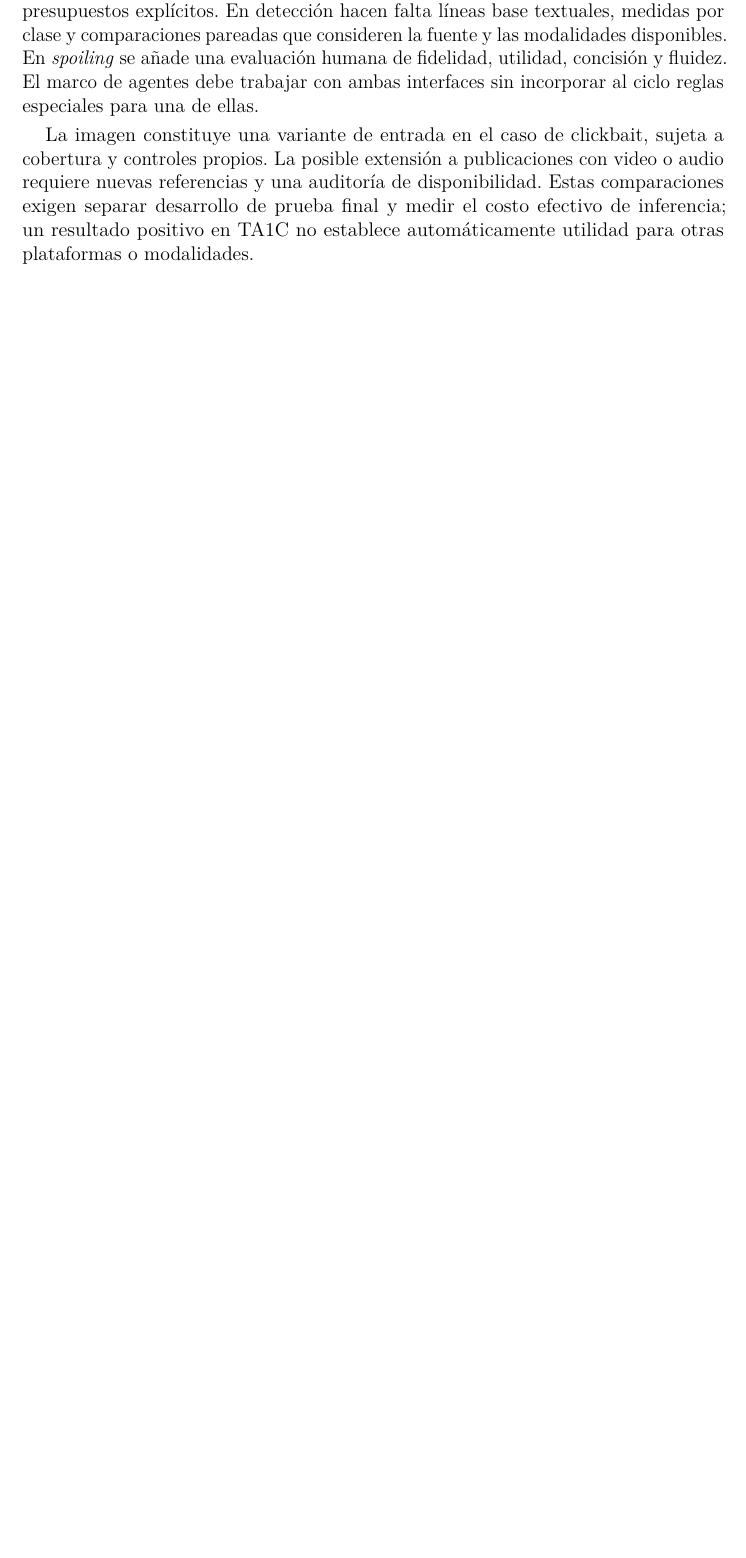
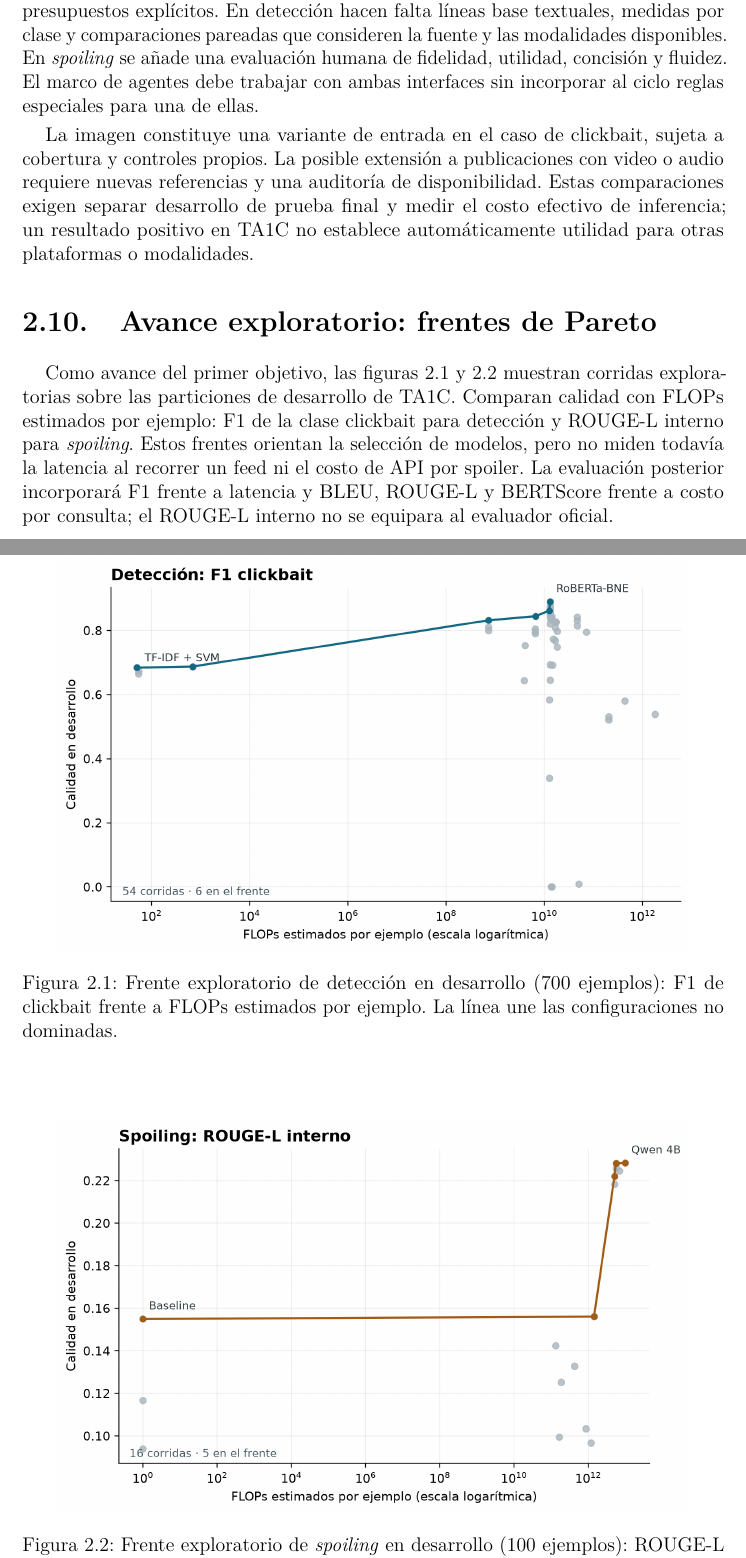
Before and after one commit to DiazCerecetto/clickbait, a LaTeX book (main.tex, which reads capitulos/02_marco_teorico.tex): part of page 12 of 15 before the commit and two parts of pages 12 and 13 of 16 after it, the two joined at a grey line, cut so that both start at the same text, the shorter picture padded with empty space. Compiled offline with pdfLaTeX.

Commit message:
Actualizar tesis desde b28b2b8

```diff
--- a/capitulos/02_marco_teorico.tex
+++ b/capitulos/02_marco_teorico.tex
@@ -120,3 +120,21 @@ Para comparar variantes hay que usar las mismas noticias, particiones y reglas d
 La revisión identifica requisitos para comparar estrategias de búsqueda sobre TA1C. Detección y \emph{spoiling} se evalúan por separado, con entradas, métricas y presupuestos explícitos. En detección hacen falta líneas base textuales, medidas por clase y comparaciones pareadas que consideren la fuente y las modalidades disponibles. En \emph{spoiling} se añade una evaluación humana de fidelidad, utilidad, concisión y fluidez. El marco de agentes debe trabajar con ambas interfaces sin incorporar al ciclo reglas especiales para una de ellas.
 
 La imagen constituye una variante de entrada en el caso de clickbait, sujeta a cobertura y controles propios. La posible extensión a publicaciones con video o audio requiere nuevas referencias y una auditoría de disponibilidad. Estas comparaciones exigen separar desarrollo de prueba final y medir el costo efectivo de inferencia; un resultado positivo en TA1C no establece automáticamente utilidad para otras plataformas o modalidades.
+
+\section{Avance exploratorio: frentes de Pareto}
+
+Como avance del primer objetivo, las figuras~\ref{fig:frente-deteccion} y~\ref{fig:frente-spoiling} muestran corridas exploratorias sobre las particiones de desarrollo de TA1C. Comparan calidad con FLOPs estimados por ejemplo: F1 de la clase clickbait para detección y ROUGE-L interno para \emph{spoiling}. Estos frentes orientan la selección de modelos, pero no miden todavía la latencia al recorrer un feed ni el costo de API por spoiler. La evaluación posterior incorporará F1 frente a latencia y BLEU, ROUGE-L y BERTScore frente a costo por consulta; el ROUGE-L interno no se equipara al evaluador oficial.
+
+\begin{figure}[htbp]
+\centering
+\includegraphics[width=0.9\textwidth]{frente_detection.png}
+\caption{Frente exploratorio de detección en desarrollo (700 ejemplos): F1 de clickbait frente a FLOPs estimados por ejemplo. La línea une las configuraciones no dominadas.}
+\label{fig:frente-deteccion}
+\end{figure}
+
+\begin{figure}[htbp]
+\centering
+\includegraphics[width=0.9\textwidth]{frente_spoiling.png}
+\caption{Frente exploratorio de \emph{spoiling} en desarrollo (100 ejemplos): ROUGE-L interno frente a FLOPs estimados por ejemplo. La línea une las configuraciones no dominadas.}
+\label{fig:frente-spoiling}
+\end{figure}
--- a/main.tex
+++ b/main.tex
@@ -9,6 +9,7 @@
 \usepackage[a4paper,margin=3cm]{geometry}
 \usepackage{booktabs}
 \usepackage{graphicx}
+\graphicspath{{figuras/}{../metodologia/graficos/}}
 \usepackage{tabularx}
 \usepackage{array}
 \usepackage{natbib}
```
